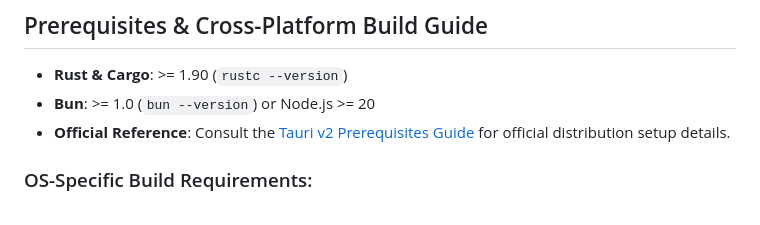
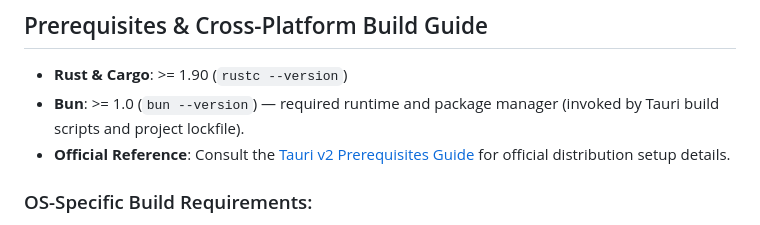
Before and after one commit to thejjw/ambient-kiosk, a Markdown page: README.md, the part around the change. GitHub-like rendering.

Commit message:
docs: clarify Bun as required package manager for build scripts

```diff
--- a/README.md
+++ b/README.md
@@ -61,7 +61,7 @@ ambient-kiosk/
 ## Prerequisites & Cross-Platform Build Guide
 
 * **Rust & Cargo**: >= 1.90 (`rustc --version`)
-* **Bun**: >= 1.0 (`bun --version`) or Node.js >= 20
+* **Bun**: >= 1.0 (`bun --version`) — required runtime and package manager (invoked by Tauri build scripts and project lockfile).
 * **Official Reference**: Consult the [Tauri v2 Prerequisites Guide](https://v2.tauri.app/start/prerequisites/) for official distribution setup details.
 
 ### OS-Specific Build Requirements:
```
